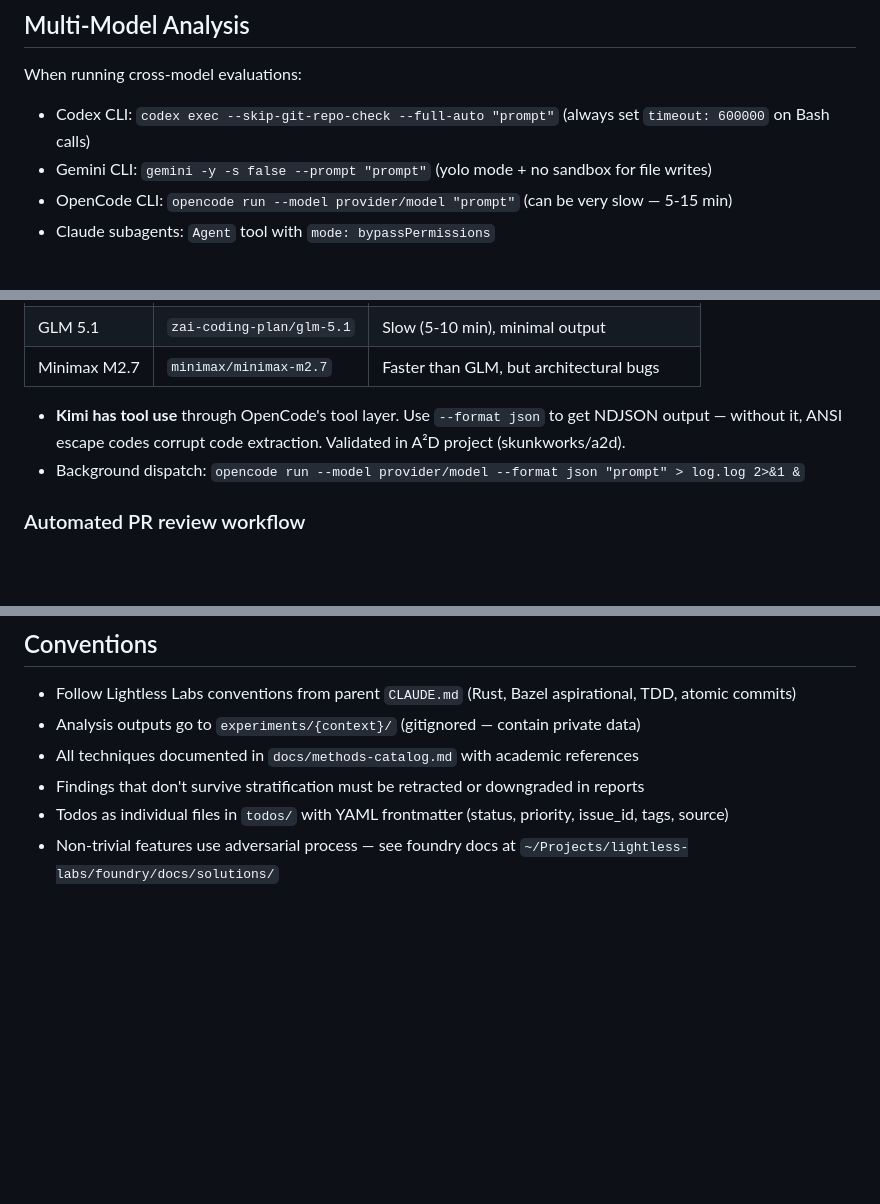
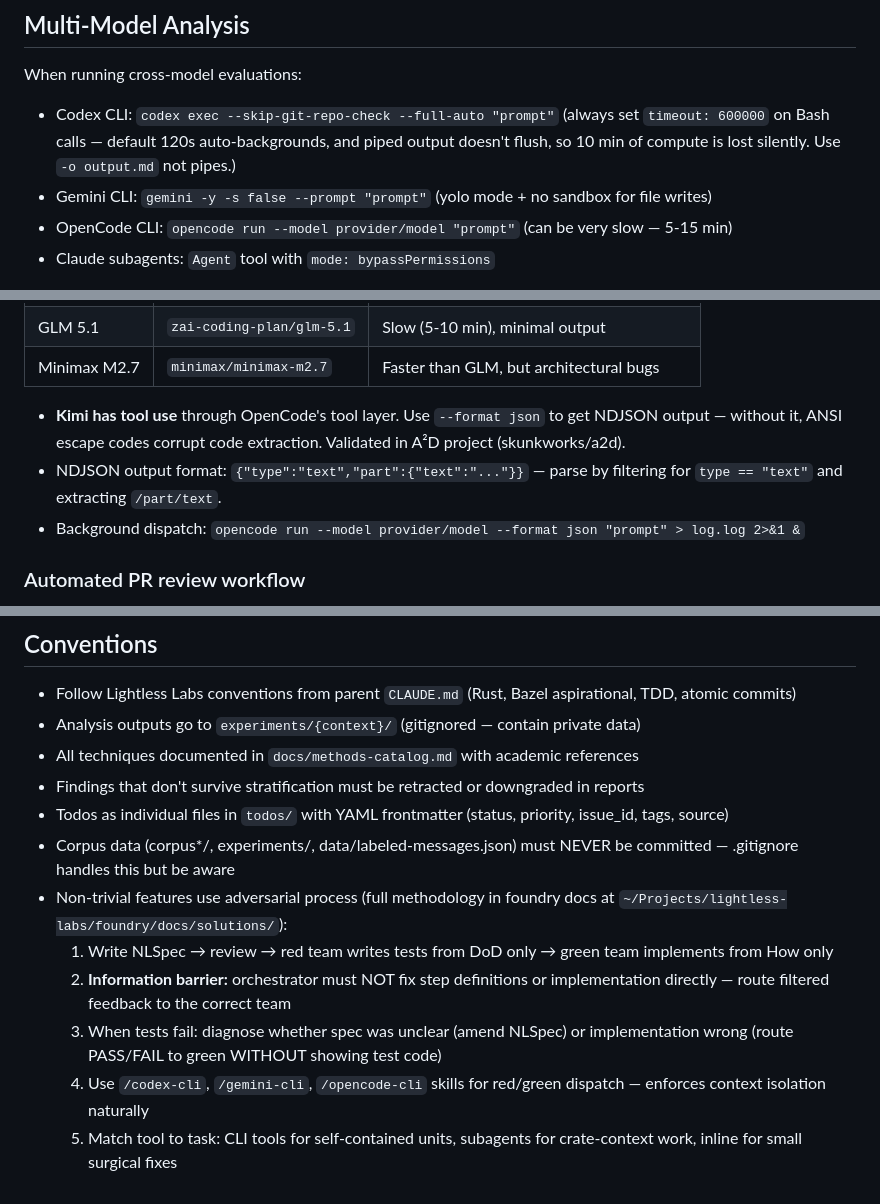
Before and after one commit to Lightless-Labs/third-thoughts, a Markdown page: CLAUDE.md, 3 parts joined by grey strips. GitHub-like rendering; blank space fills up the shorter version.

Commit message:
docs(CLAUDE.md): inline process knowledge that was only in memory
- Codex timeout: add WHY (auto-backgrounding + pipe flush failure)
- Kimi: add NDJSON output format for parsing
- Adversarial process: inline the 5-step workflow and information
  barrier rules (was just "see foundry docs")
- Corpus data: explicit never-commit rule
- Delegation guidance: match tool to task

Co-Authored-By: Claude Opus 4.6 (1M context) <noreply@anthropic.com>

```diff
--- a/CLAUDE.md
+++ b/CLAUDE.md
@@ -68,7 +68,7 @@ See `docs/HANDOFF.md` for current implementation status and `docs/plans/2026-03-
 ## Multi-Model Analysis
 
 When running cross-model evaluations:
-- Codex CLI: `codex exec --skip-git-repo-check --full-auto "prompt"` (always set `timeout: 600000` on Bash calls)
+- Codex CLI: `codex exec --skip-git-repo-check --full-auto "prompt"` (always set `timeout: 600000` on Bash calls — default 120s auto-backgrounds, and piped output doesn't flush, so 10 min of compute is lost silently. Use `-o output.md` not pipes.)
 - Gemini CLI: `gemini -y -s false --prompt "prompt"` (yolo mode + no sandbox for file writes)
 - OpenCode CLI: `opencode run --model provider/model "prompt"` (can be very slow — 5-15 min)
 - Claude subagents: `Agent` tool with `mode: bypassPermissions`
@@ -82,6 +82,7 @@ When running cross-model evaluations:
 | Minimax M2.7 | `minimax/minimax-m2.7` | Faster than GLM, but architectural bugs |
 
 - **Kimi has tool use** through OpenCode's tool layer. Use `--format json` to get NDJSON output — without it, ANSI escape codes corrupt code extraction. Validated in A²D project (skunkworks/a2d).
+- NDJSON output format: `{"type":"text","part":{"text":"..."}}` — parse by filtering for `type == "text"` and extracting `/part/text`.
 - Background dispatch: `opencode run --model provider/model --format json "prompt" > log.log 2>&1 &`
 
 ### Automated PR review workflow
@@ -102,4 +103,10 @@ This repo has Codex, Copilot, Gemini, and CodeRabbit automated reviews. When add
 - All techniques documented in `docs/methods-catalog.md` with academic references
 - Findings that don't survive stratification must be retracted or downgraded in reports
 - Todos as individual files in `todos/` with YAML frontmatter (status, priority, issue_id, tags, source)
-- Non-trivial features use adversarial process — see foundry docs at `~/Projects/lightless-labs/foundry/docs/solutions/`
+- Corpus data (corpus*/, experiments/, data/labeled-messages.json) must NEVER be committed — .gitignore handles this but be aware
+- Non-trivial features use adversarial process (full methodology in foundry docs at `~/Projects/lightless-labs/foundry/docs/solutions/`):
+  1. Write NLSpec → review → red team writes tests from DoD only → green team implements from How only
+  2. **Information barrier:** orchestrator must NOT fix step definitions or implementation directly — route filtered feedback to the correct team
+  3. When tests fail: diagnose whether spec was unclear (amend NLSpec) or implementation wrong (route PASS/FAIL to green WITHOUT showing test code)
+  4. Use `/codex-cli`, `/gemini-cli`, `/opencode-cli` skills for red/green dispatch — enforces context isolation naturally
+  5. Match tool to task: CLI tools for self-contained units, subagents for crate-context work, inline for small surgical fixes
```
